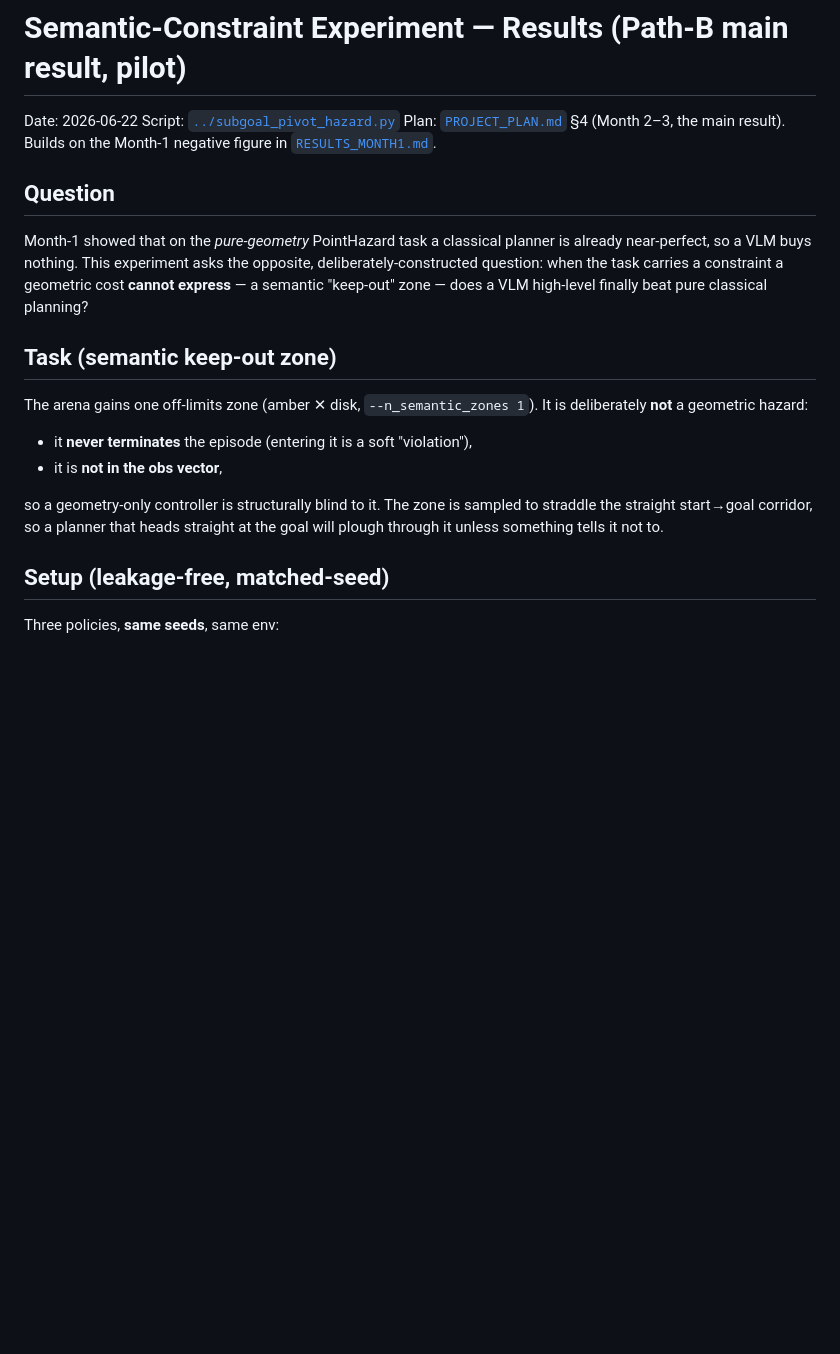
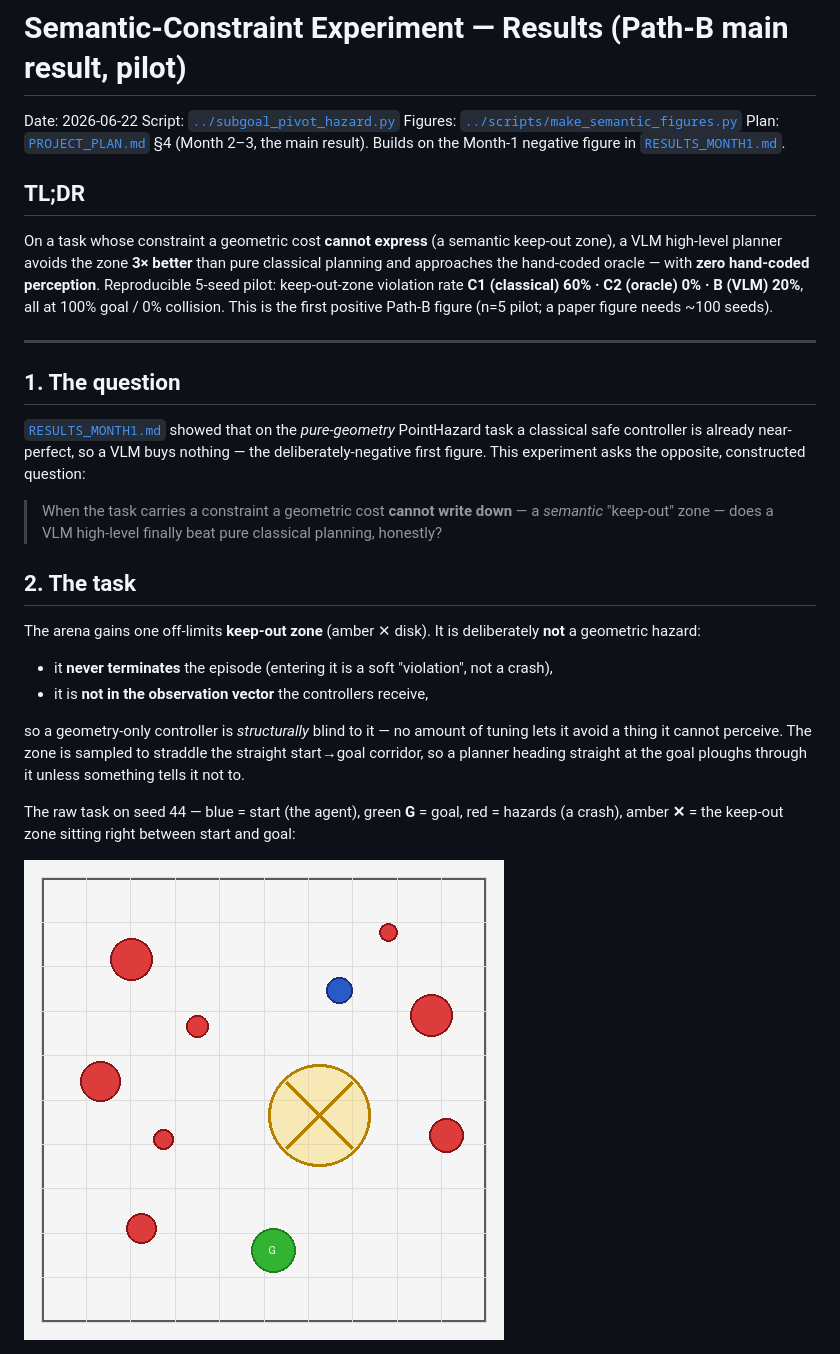
Before and after one commit to hanshuo-shuo/hazard-vlm-safe-control, a Markdown page: docs/RESULTS_SEMANTIC.md, the part around one of its changes. Rendered like a GitHub page; pictures changed too: outputs/fig_scene_seed44.png (added); blank space fills up the shorter version.

```diff
--- a/docs/RESULTS_SEMANTIC.md
+++ b/docs/RESULTS_SEMANTIC.md
@@ -2,30 +2,50 @@
 
 Date: 2026-06-22
 Script: [`../subgoal_pivot_hazard.py`](../subgoal_pivot_hazard.py)
+Figures: [`../scripts/make_semantic_figures.py`](../scripts/make_semantic_figures.py)
 Plan: [`PROJECT_PLAN.md`](PROJECT_PLAN.md) §4 (Month 2–3, the main result).
 Builds on the Month-1 negative figure in [`RESULTS_MONTH1.md`](RESULTS_MONTH1.md).
 
-## Question
+## TL;DR
 
-Month-1 showed that on the *pure-geometry* PointHazard task a classical planner
-is already near-perfect, so a VLM buys nothing. This experiment asks the
-opposite, deliberately-constructed question: when the task carries a constraint
-a geometric cost **cannot express** — a semantic "keep-out" zone — does a VLM
-high-level finally beat pure classical planning?
+On a task whose constraint a geometric cost **cannot express** (a semantic
+keep-out zone), a VLM high-level planner avoids the zone **3× better** than pure
+classical planning and approaches the hand-coded oracle — with **zero hand-coded
+perception**. Reproducible 5-seed pilot: keep-out-zone violation rate
+**C1 (classical) 60% · C2 (oracle) 0% · B (VLM) 20%**, all at 100% goal / 0%
+collision. This is the first positive Path-B figure (n=5 pilot; a paper figure
+needs ~100 seeds).
 
-## Task (semantic keep-out zone)
+---
 
-The arena gains one off-limits zone (amber ✕ disk, `--n_semantic_zones 1`). It is
+## 1. The question
+
+[`RESULTS_MONTH1.md`](RESULTS_MONTH1.md) showed that on the *pure-geometry*
+PointHazard task a classical safe controller is already near-perfect, so a VLM
+buys nothing — the deliberately-negative first figure. This experiment asks the
+opposite, constructed question:
+
+> When the task carries a constraint a geometric cost **cannot write down** — a
+> *semantic* "keep-out" zone — does a VLM high-level finally beat pure classical
+> planning, honestly?
+
+## 2. The task
+
+The arena gains one off-limits **keep-out zone** (amber ✕ disk). It is
 deliberately **not** a geometric hazard:
 
-- it **never terminates** the episode (entering it is a soft "violation"),
-- it is **not in the obs vector**,
+- it **never terminates** the episode (entering it is a soft "violation", not a
+  crash),
+- it is **not in the observation vector** the controllers receive,
 
-so a geometry-only controller is structurally blind to it. The zone is sampled
-to straddle the straight start→goal corridor, so a planner that heads straight at
-the goal will plough through it unless something tells it not to.
+so a geometry-only controller is *structurally* blind to it — no amount of
+tuning lets it avoid a thing it cannot perceive. The zone is sampled to straddle
+the straight start→goal corridor, so a planner heading straight at the goal
+ploughs through it unless something tells it not to.
 
-## Setup (leakage-free, matched-seed)
+The raw task on seed 44 — blue = start (the agent), green **G** = goal, red =
+hazards (a crash), amber **✕** = the keep-out zone sitting right between start and
+goal:
 
-Three policies, **same seeds**, same env:
+![Raw task scene, seed 44](../outputs/fig_scene_seed44.png)
 
```
Also changed, not shown: other parts of docs/RESULTS_SEMANTIC.md (+141 -67 lines), outputs/fig_vlm_view_seed47.png (added).
